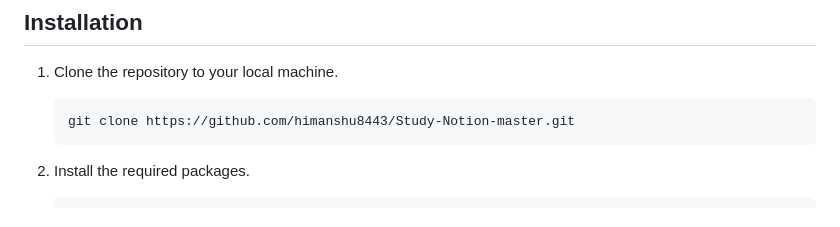
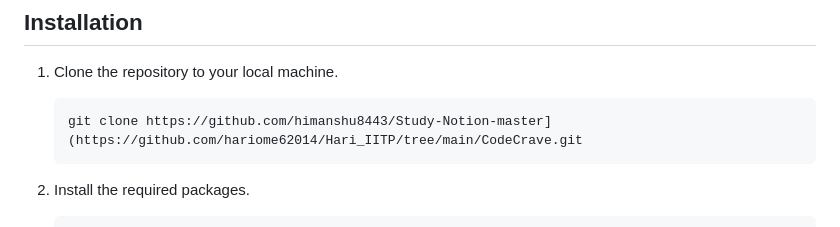
Before and after one commit to hariome62014/Hari_IITP, a Markdown page: CodeCrave/README.md, the part around the change. Rendered like a GitHub page.

````diff
--- a/CodeCrave/README.md
+++ b/CodeCrave/README.md
@@ -51,7 +51,7 @@ This project is intended as a learning tool and can be used as a sample project
 
 1. Clone the repository to your local machine.
     ```sh
-    git clone https://github.com/himanshu8443/Study-Notion-master.git
+    git clone https://github.com/himanshu8443/Study-Notion-master](https://github.com/hariome62014/Hari_IITP/tree/main/CodeCrave.git
     ```
 
 2. Install the required packages.
````
